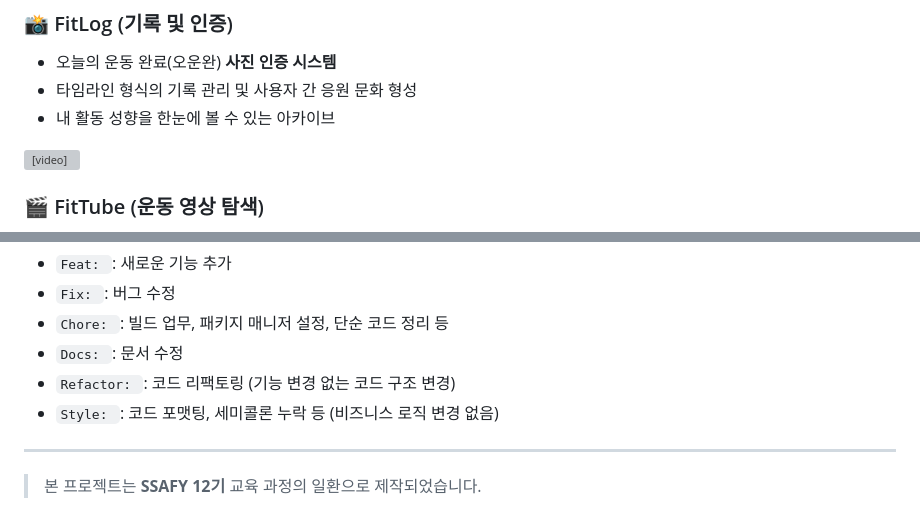
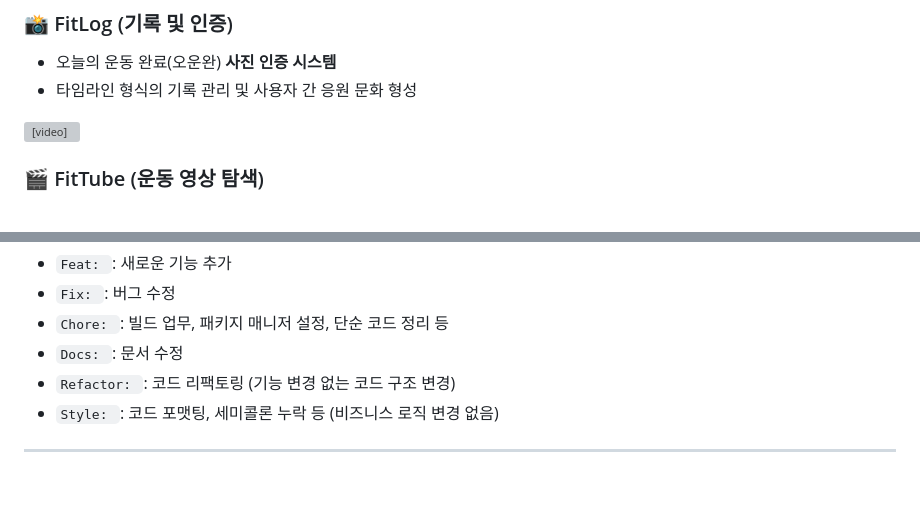
Before and after one commit to yunyeook/Fitcha, a Markdown page: README.md, 2 parts joined by grey strips. Rendered like a GitHub page; blank space fills up the shorter version; grey boxes are pictures that could not be loaded.

Commit message:
Clean up README.md and update project details
Removed unnecessary lines and updated project description.

```diff
--- a/README.md
+++ b/README.md
@@ -31,7 +31,6 @@ FITCHA는 챌린지 참여 → 기록 인증(FitLog) → 커뮤니티 소통 →
 ### 📸 FitLog (기록 및 인증)
 - 오늘의 운동 완료(오운완) **사진 인증 시스템**
 - 타임라인 형식의 기록 관리 및 사용자 간 응원 문화 형성
-- 내 활동 성향을 한눈에 볼 수 있는 아카이브
 
 <video src="img/Fitlog.mp4" width="100%" controls></video>
 
@@ -108,5 +105,3 @@ FITCHA는 챌린지 참여 → 기록 인증(FitLog) → 커뮤니티 소통 →
 - `Style: `: 코드 포맷팅, 세미콜론 누락 등 (비즈니스 로직 변경 없음)
 
 ---
-
-> 본 프로젝트는 **SSAFY 12기** 교육 과정의 일환으로 제작되었습니다.
```
Also changed, not shown: other parts of README.md (+0 -2 lines).
